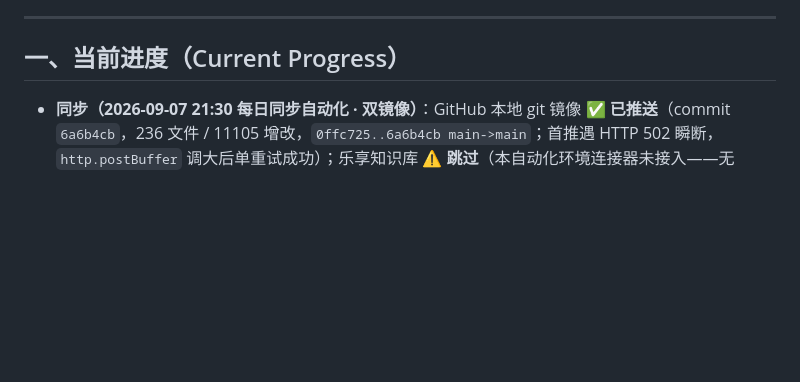
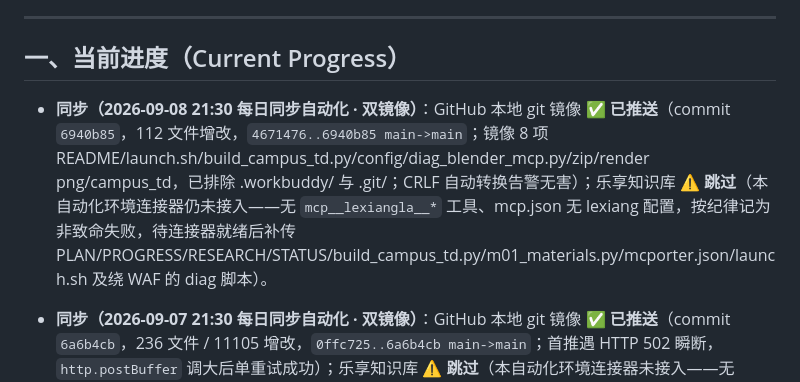
Before and after one commit to wyq1683/campus-td-prototype, a Markdown page: campus_td/STATUS.md, the part around one of its changes. Drawn GitHub-style; blank space fills up the shorter version.

```diff
--- a/campus_td/STATUS.md
+++ b/campus_td/STATUS.md
@@ -7,6 +7,7 @@
 
 ## 一、当前进度（Current Progress）
 
+- **同步（2026-09-08 21:30 每日同步自动化 · 双镜像）**：GitHub 本地 git 镜像 ✅ **已推送**（commit `6940b85`，112 文件增改，`4671476..6940b85 main->main`；镜像 8 项 README/launch.sh/build_campus_td.py/config/diag_blender_mcp.py/zip/render png/campus_td，已排除 .workbuddy/ 与 .git/；CRLF 自动转换告警无害）；乐享知识库 ⚠️ **跳过**（本自动化环境连接器仍未接入——无 `mcp__lexiangla__*` 工具、mcp.json 无 lexiang 配置，按纪律记为非致命失败，待连接器就绪后补传 PLAN/PROGRESS/RESEARCH/STATUS/build_campus_td.py/m01_materials.py/mcporter.json/launch.sh 及绕 WAF 的 diag 脚本）。
 - **同步（2026-09-07 21:30 每日同步自动化 · 双镜像）**：GitHub 本地 git 镜像 ✅ **已推送**（commit `6a6b4cb`，236 文件 / 11105 增改，`0ffc725..6a6b4cb main->main`；首推遇 HTTP 502 瞬断，`http.postBuffer` 调大后单重试成功）；乐享知识库 ⚠️ **跳过**（本自动化环境连接器未接入——无 `mcp__lexiangla__*` 工具、mcp.json 无 lexiang 配置，按纪律记为非致命失败，待连接器就绪后补传 PLAN/PROGRESS/RESEARCH/STATUS/build_campus_td.py/m01_materials.py/mcporter.json/launch.sh 及绕 WAF 的 diag 脚本）。
 - **M0 基础与管线**：✅ 已完成（v1）。46m 草地 + 3 段 U 形路径 + 6 栋示意教学楼 + 4 座发光防御塔 + 7 敌人 + 俯视相机；Cycles 64s 渲染 `render_campus_td.png`（930KB）。
 - **M1 程序化材质库**：✅ 已完成（10 种程序化 PBR 材质 + 10 预览球 + 渲染预览 `previews/m01_materials.png`）。
```
Also changed, not shown: other parts of campus_td/STATUS.md (+1 -1 lines), campus_td/PROGRESS.md (+4 -0 lines).
